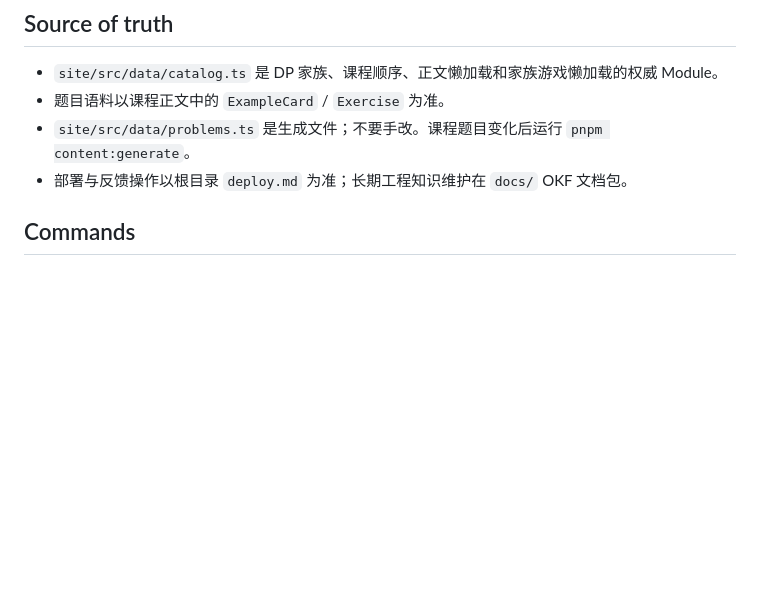
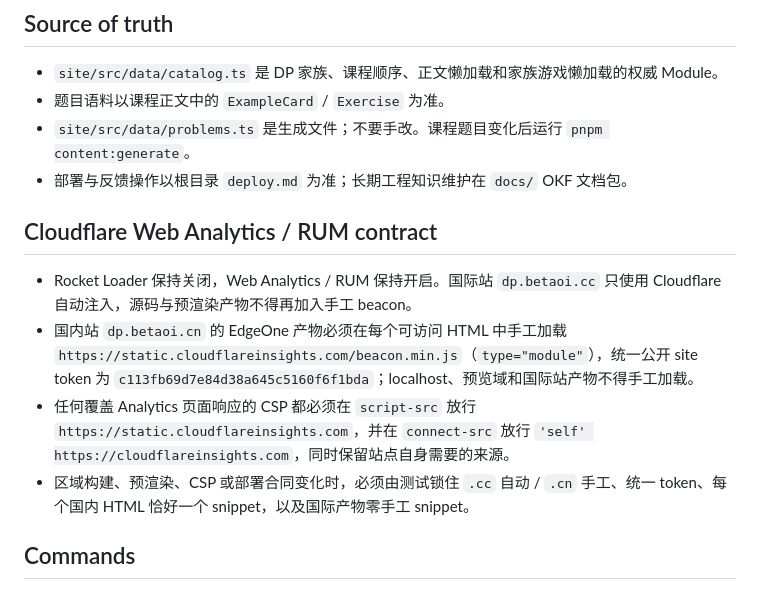
Before and after one commit to ShanireZ/DpMaster, a Markdown page: AGENTS.md, the part around the change. Drawn GitHub-style; blank space fills up the shorter version.

Commit message:
docs: 固化 Cloudflare Analytics 部署合同

```diff
--- a/AGENTS.md
+++ b/AGENTS.md
@@ -15,6 +15,13 @@
 - 题目语料以课程正文中的 `ExampleCard` / `Exercise` 为准。
 - `site/src/data/problems.ts` 是生成文件；不要手改。课程题目变化后运行 `pnpm content:generate`。
 - 部署与反馈操作以根目录 `deploy.md` 为准；长期工程知识维护在 `docs/` OKF 文档包。
+
+## Cloudflare Web Analytics / RUM contract
+
+- Rocket Loader 保持关闭，Web Analytics / RUM 保持开启。国际站 `dp.betaoi.cc` 只使用 Cloudflare 自动注入，源码与预渲染产物不得再加入手工 beacon。
+- 国内站 `dp.betaoi.cn` 的 EdgeOne 产物必须在每个可访问 HTML 中手工加载 `https://static.cloudflareinsights.com/beacon.min.js`（`type="module"`），统一公开 site token 为 `c113fb69d7e84d38a645c5160f6f1bda`；localhost、预览域和国际站产物不得手工加载。
+- 任何覆盖 Analytics 页面响应的 CSP 都必须在 `script-src` 放行 `https://static.cloudflareinsights.com`，并在 `connect-src` 放行 `'self' https://cloudflareinsights.com`，同时保留站点自身需要的来源。
+- 区域构建、预渲染、CSP 或部署合同变化时，必须由测试锁住 `.cc` 自动 / `.cn` 手工、统一 token、每个国内 HTML 恰好一个 snippet，以及国际产物零手工 snippet。
 
 ## Commands
 
```
